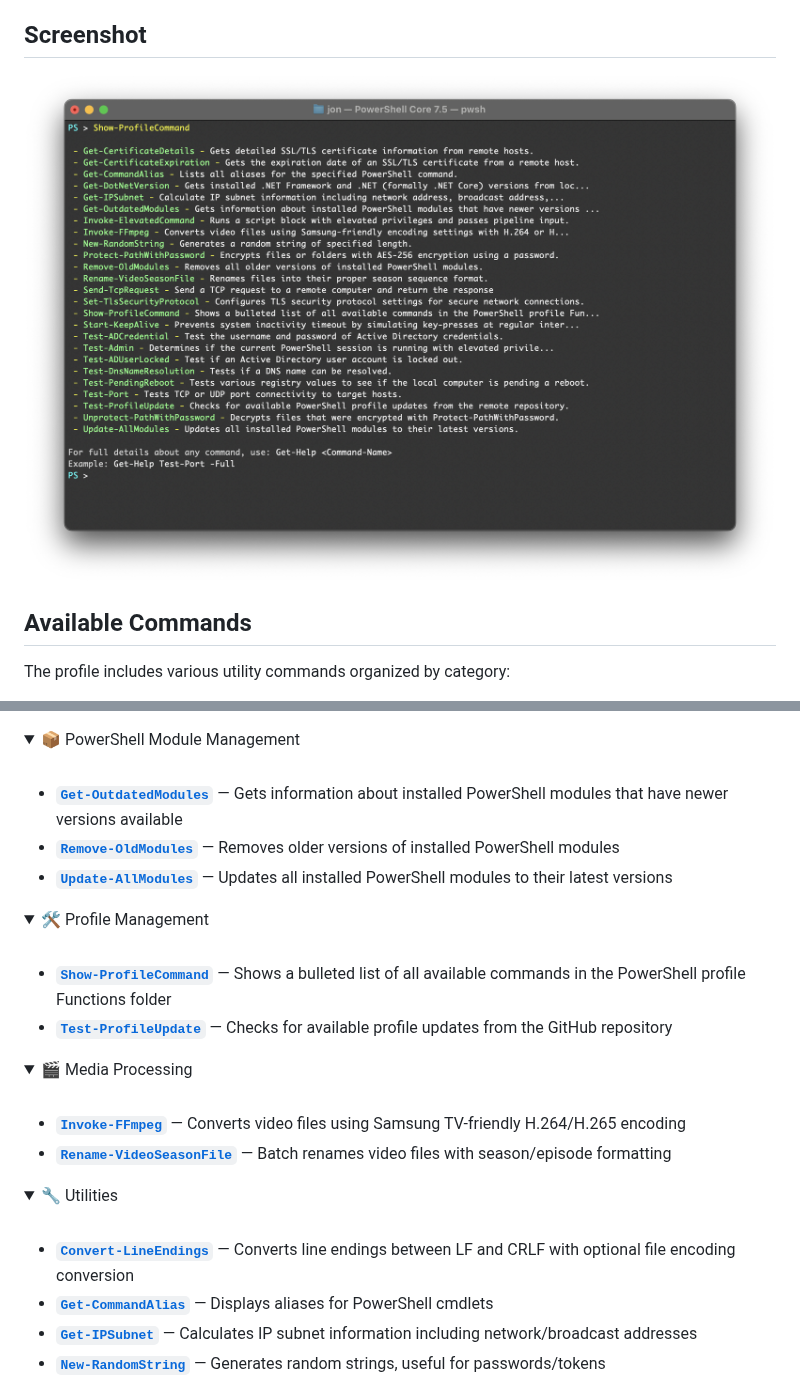
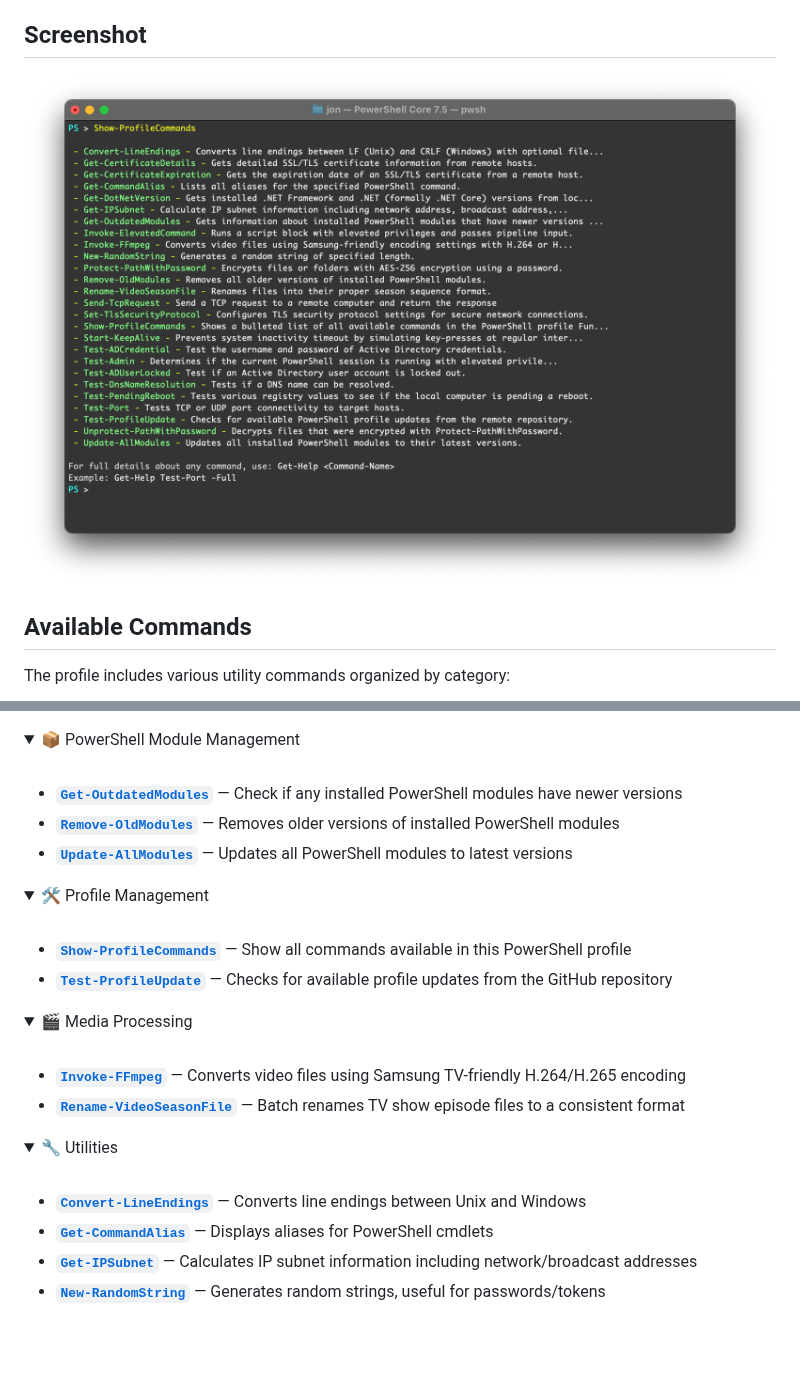
Before and after one commit to jonlabelle/pwsh-profile, a Markdown page: README.md, 2 parts joined by grey strips. GitHub-like rendering; pictures changed too: term-screen-shot.png; folded sections open; blank space fills up the shorter version.

Commit message:
refactor: rename Show-ProfileCommand to Show-ProfileCommands

```diff
--- a/README.md
+++ b/README.md
@@ -92,16 +92,16 @@ The profile includes various utility commands organized by category:
 <details>
 <summary>📦 PowerShell Module Management</summary><br />
 
-- **[`Get-OutdatedModules`](Functions/Get-OutdatedModules.ps1)** — Gets information about installed PowerShell modules that have newer versions available
+- **[`Get-OutdatedModules`](Functions/Get-OutdatedModules.ps1)** — Check if any installed PowerShell modules have newer versions
 - **[`Remove-OldModules`](Functions/Remove-OldModules.ps1)** — Removes older versions of installed PowerShell modules
-- **[`Update-AllModules`](Functions/Update-AllModules.ps1)** — Updates all installed PowerShell modules to their latest versions
+- **[`Update-AllModules`](Functions/Update-AllModules.ps1)** — Updates all PowerShell modules to latest versions
 
 </details>
 
 <details>
 <summary>🛠️ Profile Management</summary><br />
 
-- **[`Show-ProfileCommand`](Functions/Show-ProfileCommand.ps1)** — Shows a bulleted list of all available commands in the PowerShell profile Functions folder
+- **[`Show-ProfileCommands`](Functions/Show-ProfileCommands.ps1)** — Show all commands available in this PowerShell profile
 - **[`Test-ProfileUpdate`](Functions/Test-ProfileUpdate.ps1)** — Checks for available profile updates from the GitHub repository
 
 </details>
@@ -110,14 +110,14 @@ The profile includes various utility commands organized by category:
 <summary>🎬 Media Processing</summary><br />
 
 - **[`Invoke-FFmpeg`](Functions/Invoke-FFmpeg.ps1)** — Converts video files using Samsung TV-friendly H.264/H.265 encoding
-- **[`Rename-VideoSeasonFile`](Functions/Rename-VideoSeasonFile.ps1)** — Batch renames video files with season/episode formatting
+- **[`Rename-VideoSeasonFile`](Functions/Rename-VideoSeasonFile.ps1)** — Batch renames TV show episode files to a consistent format
 
 </details>
 
 <details>
 <summary>🔧 Utilities</summary><br />
 
-- **[`Convert-LineEndings`](Functions/Convert-LineEndings.ps1)** — Converts line endings between LF and CRLF with optional file encoding conversion
+- **[`Convert-LineEndings`](Functions/Convert-LineEndings.ps1)** — Converts line endings between Unix and Windows
 - **[`Get-CommandAlias`](Functions/Get-CommandAlias.ps1)** — Displays aliases for PowerShell cmdlets
 - **[`Get-IPSubnet`](Functions/Get-IPSubnet.ps1)** — Calculates IP subnet information including network/broadcast addresses
 - **[`New-RandomString`](Functions/New-RandomString.ps1)** — Generates random strings, useful for passwords/tokens
```
Also changed, not shown: 2 other files.
